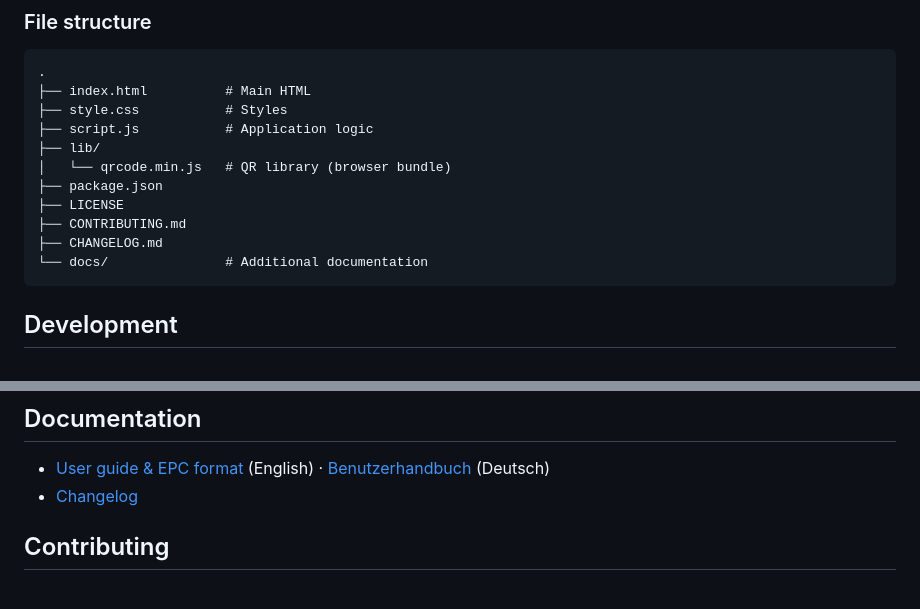
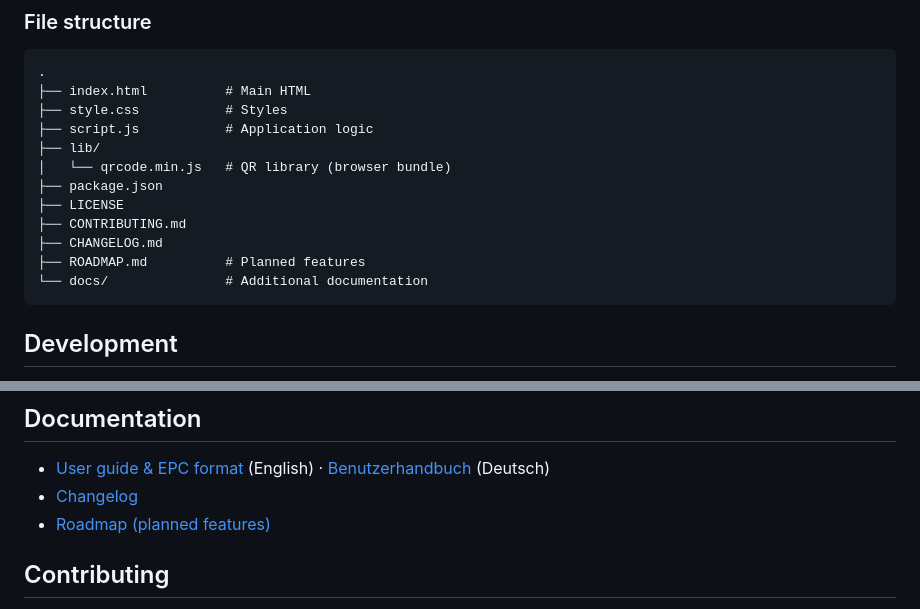
Before and after one commit to markusstoll/E-Basar, a Markdown page: README.md, 2 parts joined by grey strips. Rendered like a GitHub page.

````diff
--- a/README.md
+++ b/README.md
@@ -83,6 +83,7 @@ No build step required for basic use. For development (e.g. rebuilding the QR li
 ├── LICENSE
 ├── CONTRIBUTING.md
 ├── CHANGELOG.md
+├── ROADMAP.md          # Planned features
 └── docs/               # Additional documentation
 ```
 
@@ -98,6 +99,7 @@ No build step required for basic use. For development (e.g. rebuilding the QR li
 
 - [User guide & EPC format](docs/USER_GUIDE.md) (English) · [Benutzerhandbuch](docs/USER_GUIDE.de.md) (Deutsch)
 - [Changelog](CHANGELOG.md)
+- [Roadmap (planned features)](ROADMAP.md)
 
 ## Contributing
 
````
Also changed, not shown: README.de.md (+2 -0 lines), ROADMAP.md (added, +27 -0 lines).
